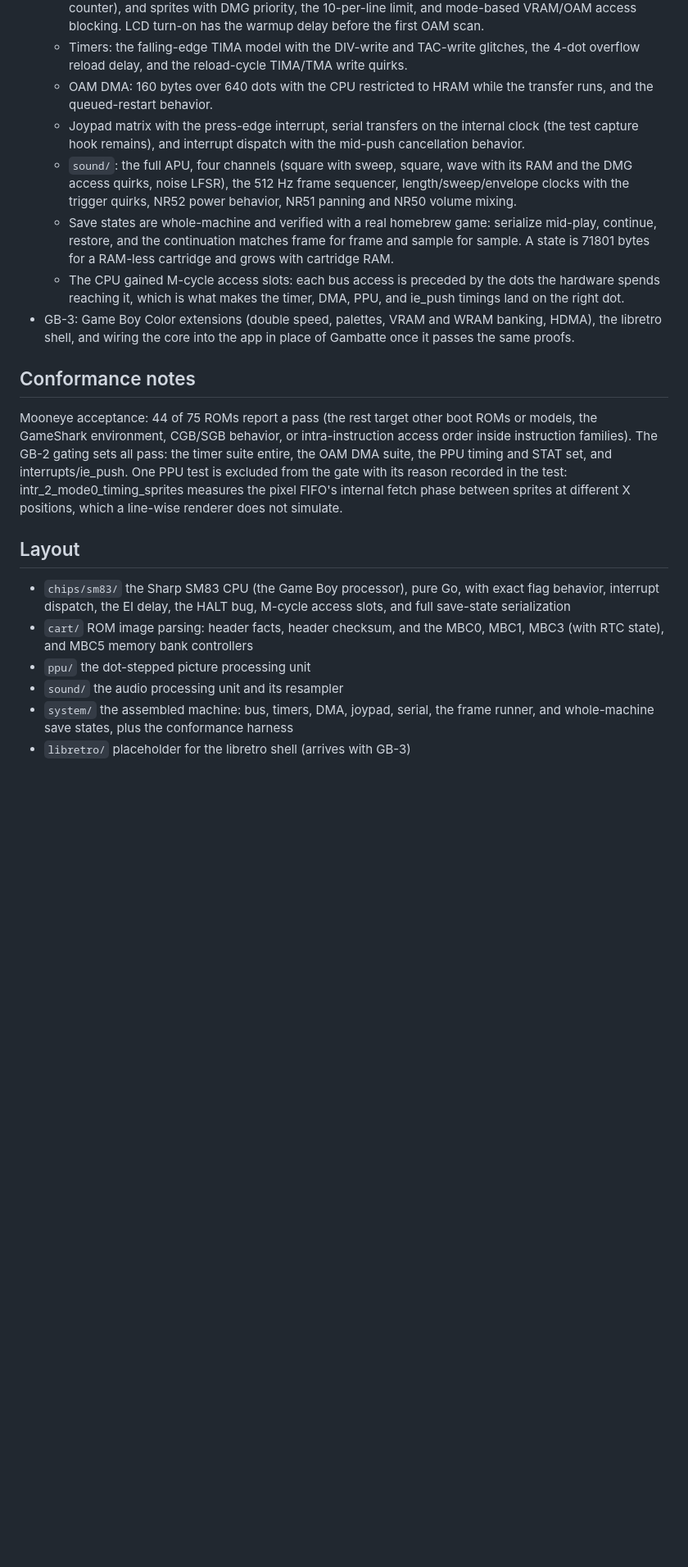
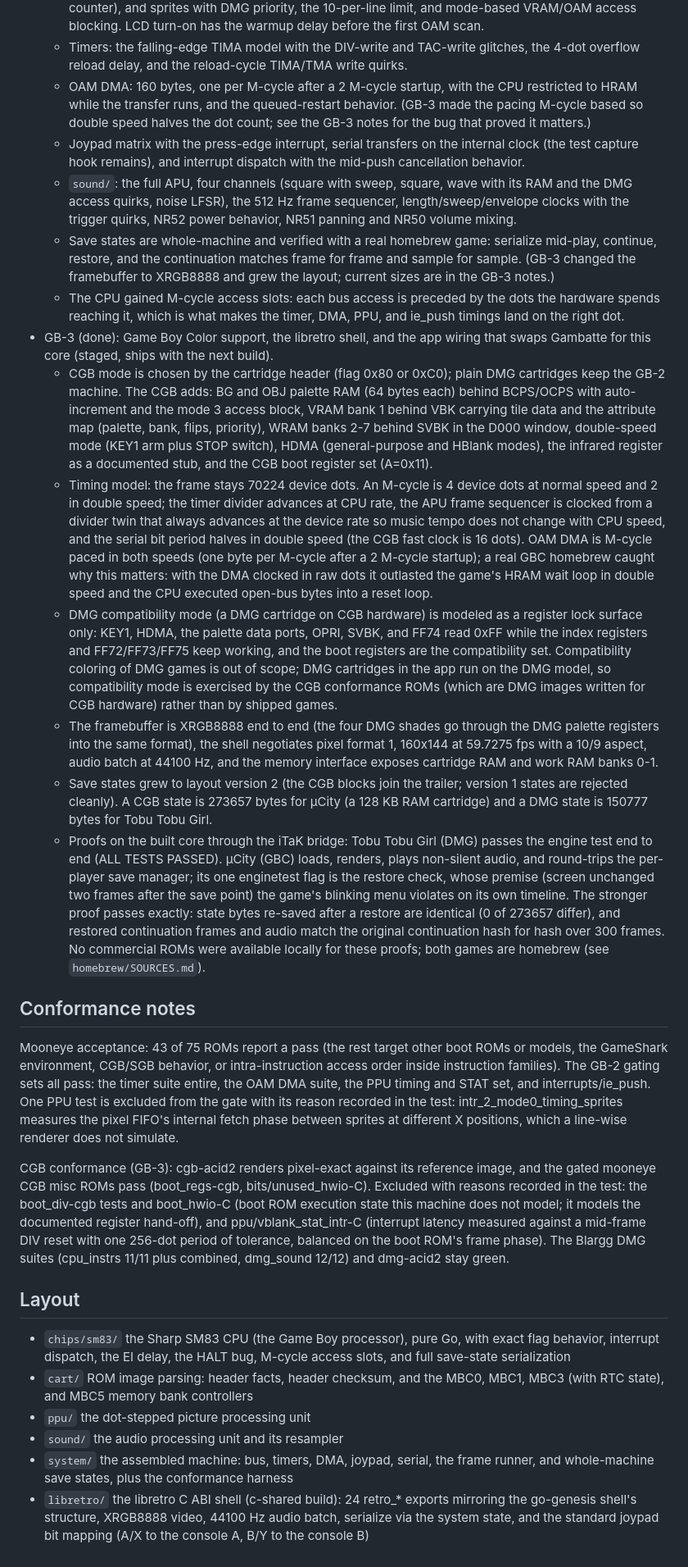
Before and after one commit to David2024patton/itak-gaming, a Markdown page: cores/go-gameboy/README.md, the part around the change. Shown at 82% size. Drawn GitHub-style; blank space fills up the shorter version.

```diff
--- a/cores/go-gameboy/README.md
+++ b/cores/go-gameboy/README.md
@@ -41,8 +41,11 @@ under `testroms/` and never committed to the repository.
   - Timers: the falling-edge TIMA model with the DIV-write and
     TAC-write glitches, the 4-dot overflow reload delay, and the
     reload-cycle TIMA/TMA write quirks.
-  - OAM DMA: 160 bytes over 640 dots with the CPU restricted to
-    HRAM while the transfer runs, and the queued-restart behavior.
+  - OAM DMA: 160 bytes, one per M-cycle after a 2 M-cycle
+    startup, with the CPU restricted to HRAM while the transfer
+    runs, and the queued-restart behavior. (GB-3 made the pacing
+    M-cycle based so double speed halves the dot count; see the
+    GB-3 notes for the bug that proved it matters.)
   - Joypad matrix with the press-edge interrupt, serial transfers
     on the internal clock (the test capture hook remains), and
     interrupt dispatch with the mid-push cancellation behavior.
@@ -54,19 +57,71 @@ under `testroms/` and never committed to the repository.
   - Save states are whole-machine and verified with a real
     homebrew game: serialize mid-play, continue, restore, and
     the continuation matches frame for frame and sample for
-    sample. A state is 71801 bytes for a RAM-less cartridge and
-    grows with cartridge RAM.
+    sample. (GB-3 changed the framebuffer to XRGB8888 and grew
+    the layout; current sizes are in the GB-3 notes.)
   - The CPU gained M-cycle access slots: each bus access is
     preceded by the dots the hardware spends reaching it, which
     is what makes the timer, DMA, PPU, and ie_push timings land
     on the right dot.
-- GB-3: Game Boy Color extensions (double speed, palettes, VRAM and
-  WRAM banking, HDMA), the libretro shell, and wiring the core into
-  the app in place of Gambatte once it passes the same proofs.
+- GB-3 (done): Game Boy Color support, the libretro shell, and the
+  app wiring that swaps Gambatte for this core (staged, ships with
+  the next build).
+  - CGB mode is chosen by the cartridge header (flag 0x80 or 0xC0);
+    plain DMG cartridges keep the GB-2 machine. The CGB adds:
+    BG and OBJ palette RAM (64 bytes each) behind BCPS/OCPS with
+    auto-increment and the mode 3 access block, VRAM bank 1 behind
+    VBK carrying tile data and the attribute map (palette, bank,
+    flips, priority), WRAM banks 2-7 behind SVBK in the D000
+    window, double-speed mode (KEY1 arm plus STOP switch), HDMA
+    (general-purpose and HBlank modes), the infrared register as a
+    documented stub, and the CGB boot register set (A=0x11).
+  - Timing model: the frame stays 70224 device dots. An M-cycle
+    is 4 device dots at normal speed and 2 in double speed; the
+    timer divider advances at CPU rate, the APU frame sequencer
+    is clocked from a divider twin that always advances at the
+    device rate so music tempo does not change with CPU speed,
+    and the serial bit period halves in double speed (the CGB
+    fast clock is 16 dots). OAM DMA is M-cycle paced in both
+    speeds (one byte per M-cycle after a 2 M-cycle startup); a
+    real GBC homebrew caught why this matters: with the DMA
+    clocked in raw dots it outlasted the game's HRAM wait loop in
+    double speed and the CPU executed open-bus bytes into a reset
+    loop.
+  - DMG compatibility mode (a DMG cartridge on CGB hardware) is
+    modeled as a register lock surface only: KEY1, HDMA, the
+    palette data ports, OPRI, SVBK, and FF74 read 0xFF while the
+    index registers and FF72/FF73/FF75 keep working, and the boot
+    registers are the compatibility set. Compatibility coloring
+    of DMG games is out of scope; DMG cartridges in the app run
+    on the DMG model, so compatibility mode is exercised by the
+    CGB conformance ROMs (which are DMG images written for CGB
+    hardware) rather than by shipped games.
+  - The framebuffer is XRGB8888 end to end (the four DMG shades
+    go through the DMG palette registers into the same format),
+    the shell negotiates pixel format 1, 160x144 at 59.7275 fps
+    with a 10/9 aspect, audio batch at 44100 Hz, and the memory
+    interface exposes cartridge RAM and work RAM banks 0-1.
+  - Save states grew to layout version 2 (the CGB blocks join the
+    trailer; version 1 states are rejected cleanly). A CGB state
+    is 273657 bytes for µCity (a 128 KB RAM cartridge) and a DMG
+    state is 150777 bytes for Tobu Tobu Girl.
+  - Proofs on the built core through the iTaK bridge: Tobu Tobu
+    Girl (DMG) passes the engine test end to end (ALL TESTS
+    PASSED). µCity (GBC) loads, renders, plays non-silent audio,
+    and round-trips the per-player save manager; its one
+    enginetest flag is the restore check, whose premise (screen
+    unchanged two frames after the save point) the game's
+    blinking menu violates on its own timeline. The stronger
+    proof passes exactly: state bytes re-saved after a restore
+    are identical (0 of 273657 differ), and restored continuation
+    frames and audio match the original continuation hash for
+    hash over 300 frames. No commercial ROMs were available
+    locally for these proofs; both games are homebrew (see
+    `homebrew/SOURCES.md`).
 
 ## Conformance notes
 
-Mooneye acceptance: 44 of 75 ROMs report a pass (the rest target
+Mooneye acceptance: 43 of 75 ROMs report a pass (the rest target
 other boot ROMs or models, the GameShark environment, CGB/SGB
 behavior, or intra-instruction access order inside instruction
 families). The GB-2 gating sets all pass: the timer suite entire,
@@ -76,6 +131,17 @@ its reason recorded in the test: intr_2_mode0_timing_sprites
 measures the pixel FIFO's internal fetch phase between sprites at
 different X positions, which a line-wise renderer does not
 simulate.
+
+CGB conformance (GB-3): cgb-acid2 renders pixel-exact against its
+reference image, and the gated mooneye CGB misc ROMs pass
+(boot_regs-cgb, bits/unused_hwio-C). Excluded with reasons
+recorded in the test: the boot_div-cgb tests and boot_hwio-C
+(boot ROM execution state this machine does not model; it models
+the documented register hand-off), and ppu/vblank_stat_intr-C
+(interrupt latency measured against a mid-frame DIV reset with
+one 256-dot period of tolerance, balanced on the boot ROM's
+frame phase). The Blargg DMG suites (cpu_instrs 11/11 plus
+combined, dmg_sound 12/12) and dmg-acid2 stay green.
 
 ## Layout
 
@@ -89,4 +155,8 @@ simulate.
 - `system/` the assembled machine: bus, timers, DMA, joypad, serial,
   the frame runner, and whole-machine save states, plus the
   conformance harness
-- `libretro/` placeholder for the libretro shell (arrives with GB-3)
+- `libretro/` the libretro C ABI shell (c-shared build): 24
+  retro_* exports mirroring the go-genesis shell's structure,
+  XRGB8888 video, 44100 Hz audio batch, serialize via the system
+  state, and the standard joypad bit mapping (A/X to the console
+  A, B/Y to the console B)
```
